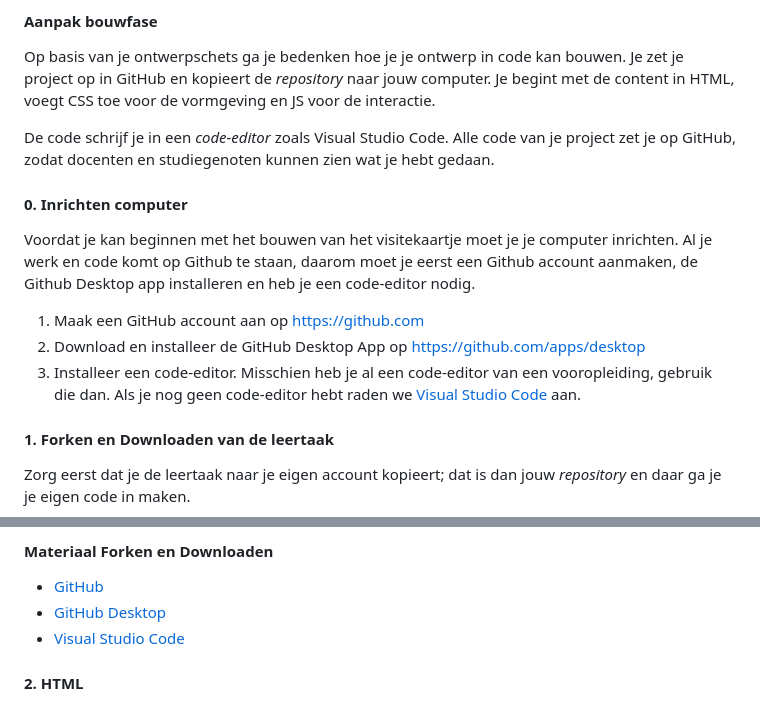
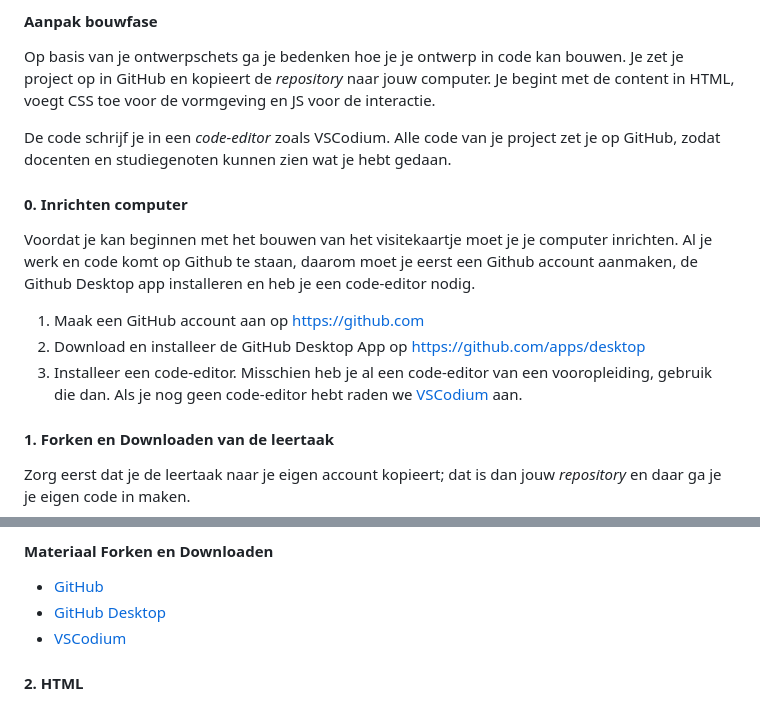
Before and after one commit to fdnd-task/your-tribe-profile-card, a Markdown page: docs/visitekaartje-ontwerpen-maken-en-online-publiceren.md, 2 parts joined by grey strips. Rendered like a GitHub page.

Commit message:
VSCode -> VSCodium

```diff
--- a/docs/visitekaartje-ontwerpen-maken-en-online-publiceren.md
+++ b/docs/visitekaartje-ontwerpen-maken-en-online-publiceren.md
@@ -53,7 +53,7 @@ In de bouwfase realiseer je de beslissingen uit de ontwerpfase in HTML, CSS en J
 
 Op basis van je ontwerpschets ga je bedenken hoe je je ontwerp in code kan bouwen. Je zet je project op in GitHub en kopieert de _repository_ naar jouw computer. Je begint met de content in HTML, voegt CSS toe voor de vormgeving en JS voor de interactie.
 
-De code schrijf je in een _code-editor_ zoals Visual Studio Code. Alle code van je project zet je op GitHub, zodat docenten en studiegenoten kunnen zien wat je hebt gedaan.
+De code schrijf je in een _code-editor_ zoals VSCodium. Alle code van je project zet je op GitHub, zodat docenten en studiegenoten kunnen zien wat je hebt gedaan.
 
 #### 0. Inrichten computer
 
@@ -61,7 +61,7 @@ Voordat je kan beginnen met het bouwen van het visitekaartje moet je je computer
 
 1. Maak een GitHub account aan op https://github.com
 2. Download en installeer de GitHub Desktop App op https://github.com/apps/desktop
-3. Installeer een code-editor. Misschien heb je al een code-editor van een vooropleiding, gebruik die dan. Als je nog geen code-editor hebt raden we  [Visual Studio Code](https://code.visualstudio.com) aan.
+3. Installeer een code-editor. Misschien heb je al een code-editor van een vooropleiding, gebruik die dan. Als je nog geen code-editor hebt raden we [VSCodium](https://vscodium.com/) aan.
 
 
 
@@ -92,7 +92,7 @@ Open de repository met de GitHub Desktop app.
 
   - [GitHub](https://github.com)
   - [GitHub Desktop](https://desktop.github.com)
-  - [Visual Studio Code](https://code.visualstudio.com)
+  - [VSCodium](https://vscodium.com/)
 
 #### 2. HTML
 
```
